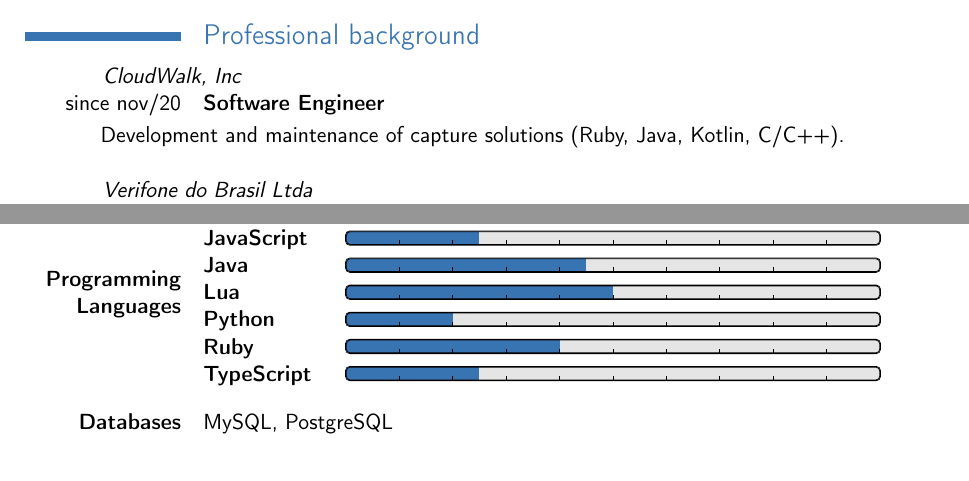
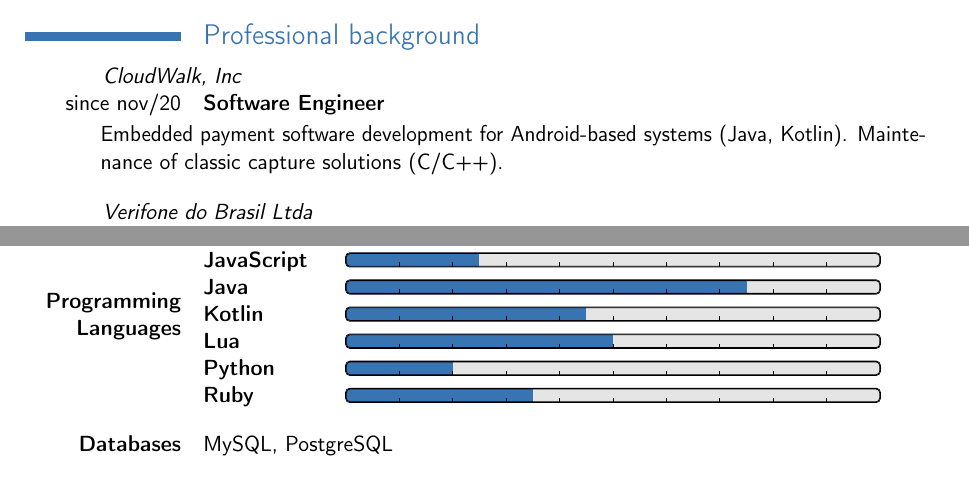
Before and after one commit to mauriciospinardi/latex-curriculum-vitae, a LaTeX CV (src/curriculum-vitae-en.tex): two parts of pages 1 and 2 of 2, joined at a grey line, cut so that both start at the same text. Compiled offline with pdfLaTeX.

Commit message:
Atualiza descritivo da posição em CloudWalk, Inc. (desde nov/20)

```diff
--- a/src/curriculum-vitae-en.tex
+++ b/src/curriculum-vitae-en.tex
@@ -11,7 +11,8 @@
 % ('sans' and 'roman')
 \documentclass[11pt,a4paper,sans]{moderncv}
 
-\usepackage[bottom=3cm,scale=0.75,top=3cm]{geometry}
+\usepackage[bottom=2.75cm,scale=0.75,top=2.75cm]{geometry} % TODO: review the workaround of using 2.75cm instead of 3cm
+                                                           % for both 'bottom' and 'top' parameters
 \usepackage[utf8]{inputenc}
 \usepackage{booktabs}
 \usepackage{progressbar}
@@ -82,8 +83,8 @@
 \cvitem{since nov/20}{\textbf{Software Engineer}}
 
 \hspace{1.25cm} \begin{minipage}[htb]{\linewidth - 1.25cm}
-    Development and maintenance of capture solutions (Ruby, Java, Kotlin,
-    C/C++).
+    Embedded payment software development for Android-based systems (Java,
+    Kotlin). Maintenance of classic capture solutions (C/C++).
 \end{minipage}
 
 \vspace{\baselineskip}
@@ -204,11 +205,11 @@
         \textbf{C/\CPP} & \progressbar{0.90}\protect\\
         \textbf{Delphi} & \progressbar{0.15}\protect\\
         \textbf{JavaScript} & \progressbar{0.25}\protect\\
-        \textbf{Java} & \progressbar{0.45}\protect\\
+        \textbf{Java} & \progressbar{0.75}\protect\\
+        \textbf{Kotlin} & \progressbar{0.45}\protect\\
         \textbf{Lua} & \progressbar{0.50}\protect\\
         \textbf{Python} & \progressbar{0.20}\protect\\
-        \textbf{Ruby} & \progressbar{0.40}\protect\\
-        \textbf{TypeScript} & \progressbar{0.25}
+        \textbf{Ruby} & \progressbar{0.35}
     \end{tabular}
 }
 
```
Also changed, not shown: src/curriculum-vitae.tex (+6 -5 lines), dist/spinardi-mauricio-curriculum-vitae-en-us.pdf, dist/spinardi-mauricio-curriculum-vitae-pt-br.pdf.
